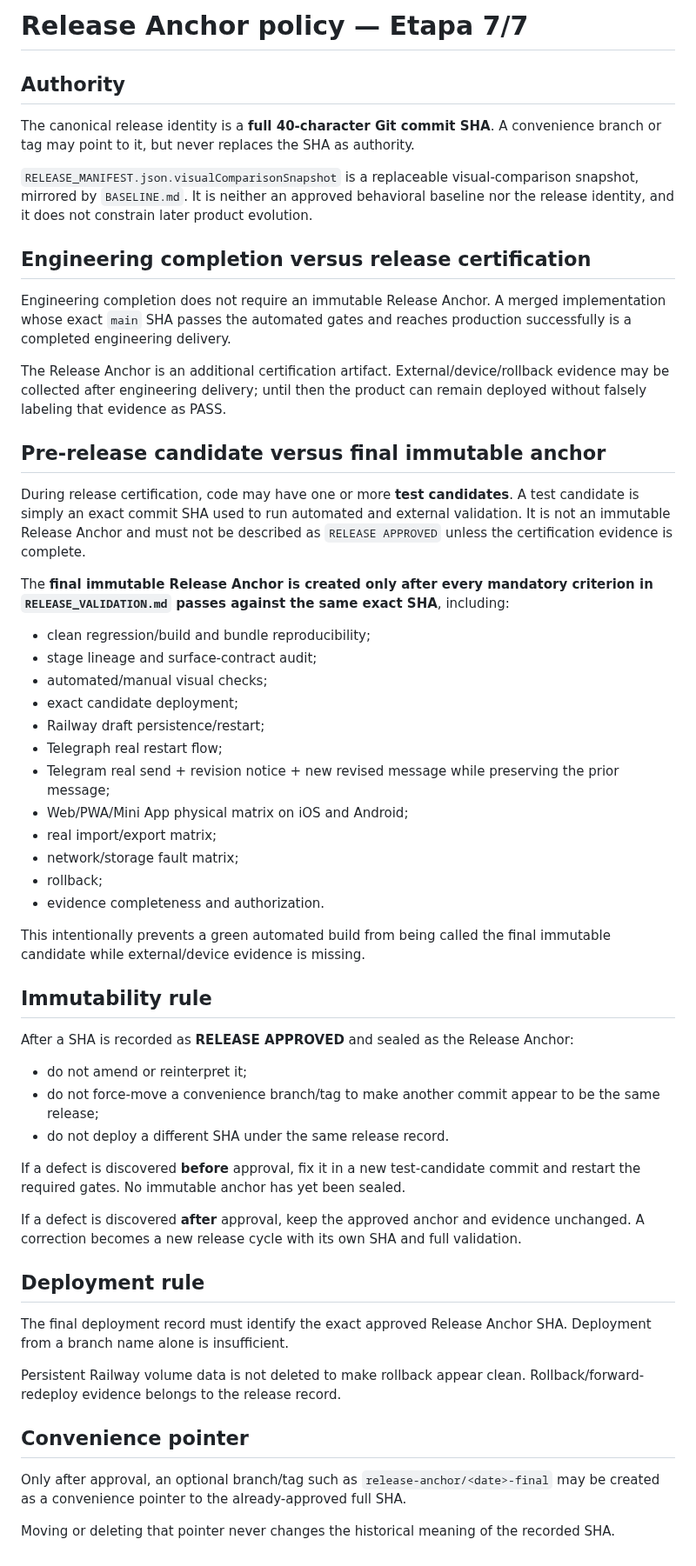
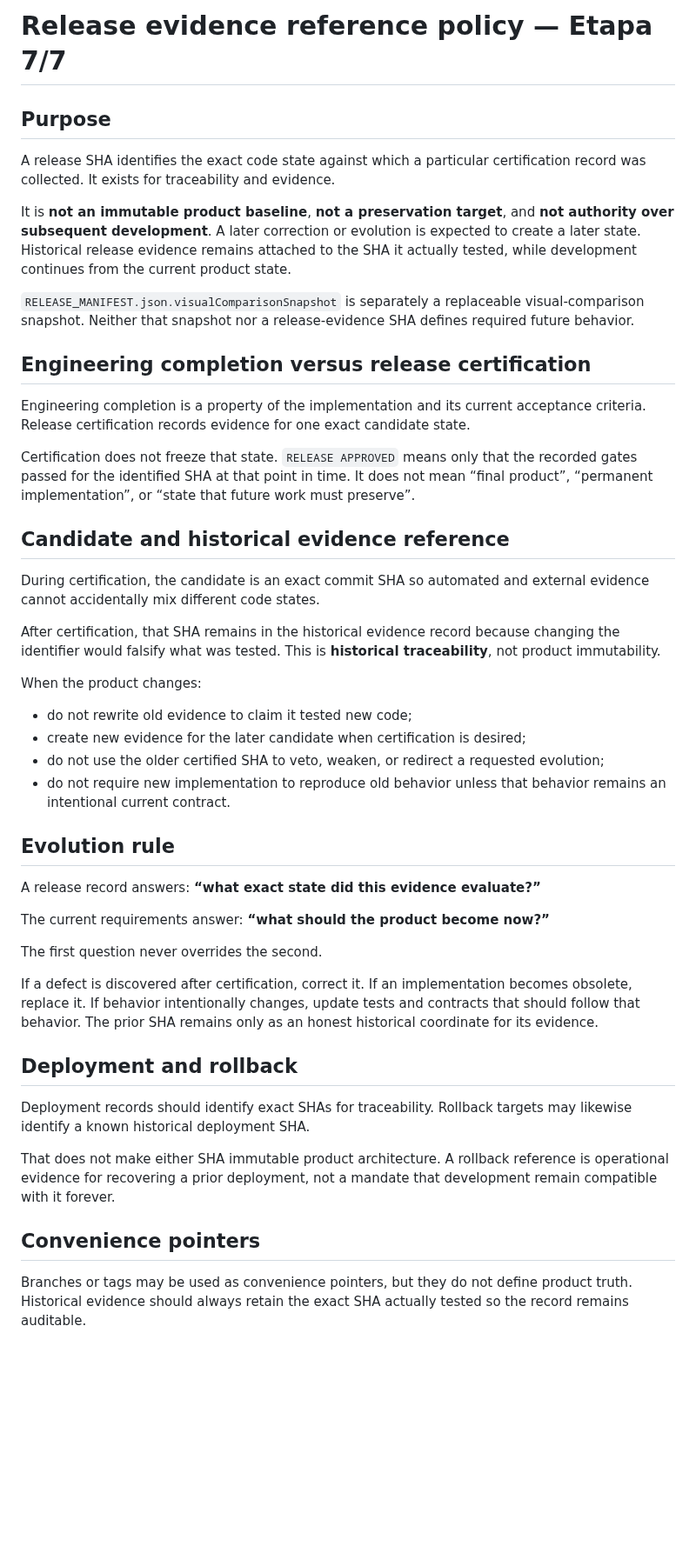
Before and after one commit to romastefale/MDTXTRT, a Markdown page: RELEASE_ANCHOR.md, the part around the change. Shown at 87% size. GitHub-like rendering; blank space fills up the shorter version.

Commit message:
fix: make release SHA historical evidence not immutable baseline

```diff
--- a/RELEASE_ANCHOR.md
+++ b/RELEASE_ANCHOR.md
@@ -1,56 +1,47 @@
-# Release Anchor policy — Etapa 7/7
+# Release evidence reference policy — Etapa 7/7
 
-## Authority
+## Purpose
 
-The canonical release identity is a **full 40-character Git commit SHA**. A convenience branch or tag may point to it, but never replaces the SHA as authority.
+A release SHA identifies the exact code state against which a particular certification record was collected. It exists for traceability and evidence.
 
-`RELEASE_MANIFEST.json.visualComparisonSnapshot` is a replaceable visual-comparison snapshot, mirrored by `BASELINE.md`. It is neither an approved behavioral baseline nor the release identity, and it does not constrain later product evolution.
+It is **not an immutable product baseline**, **not a preservation target**, and **not authority over subsequent development**. A later correction or evolution is expected to create a later state. Historical release evidence remains attached to the SHA it actually tested, while development continues from the current product state.
+
+`RELEASE_MANIFEST.json.visualComparisonSnapshot` is separately a replaceable visual-comparison snapshot. Neither that snapshot nor a release-evidence SHA defines required future behavior.
 
 ## Engineering completion versus release certification
 
-Engineering completion does not require an immutable Release Anchor. A merged implementation whose exact `main` SHA passes the automated gates and reaches production successfully is a completed engineering delivery.
+Engineering completion is a property of the implementation and its current acceptance criteria. Release certification records evidence for one exact candidate state.
 
-The Release Anchor is an additional certification artifact. External/device/rollback evidence may be collected after engineering delivery; until then the product can remain deployed without falsely labeling that evidence as PASS.
+Certification does not freeze that state. `RELEASE APPROVED` means only that the recorded gates passed for the identified SHA at that point in time. It does not mean “final product”, “permanent implementation”, or “state that future work must preserve”.
 
-## Pre-release candidate versus final immutable anchor
+## Candidate and historical evidence reference
 
-During release certification, code may have one or more **test candidates**. A test candidate is simply an exact commit SHA used to run automated and external validation. It is not an immutable Release Anchor and must not be described as `RELEASE APPROVED` unless the certification evidence is complete.
+During certification, the candidate is an exact commit SHA so automated and external evidence cannot accidentally mix different code states.
 
-The **final immutable Release Anchor is created only after every mandatory criterion in `RELEASE_VALIDATION.md` passes against the same exact SHA**, including:
-- clean regression/build and bundle reproducibility;
-- stage lineage and surface-contract audit;
-- automated/manual visual checks;
-- exact candidate deployment;
-- Railway draft persistence/restart;
-- Telegraph real restart flow;
-- Telegram real send + revision notice + new revised message while preserving the prior message;
-- Web/PWA/Mini App physical matrix on iOS and Android;
-- real import/export matrix;
-- network/storage fault matrix;
-- rollback;
-- evidence completeness and authorization.
+After certification, that SHA remains in the historical evidence record because changing the identifier would falsify what was tested. This is **historical traceability**, not product immutability.
 
-This intentionally prevents a green automated build from being called the final immutable candidate while external/device evidence is missing.
+When the product changes:
+- do not rewrite old evidence to claim it tested new code;
+- create new evidence for the later candidate when certification is desired;
+- do not use the older certified SHA to veto, weaken, or redirect a requested evolution;
+- do not require new implementation to reproduce old behavior unless that behavior remains an intentional current contract.
 
-## Immutability rule
+## Evolution rule
 
-After a SHA is recorded as **RELEASE APPROVED** and sealed as the Release Anchor:
-- do not amend or reinterpret it;
-- do not force-move a convenience branch/tag to make another commit appear to be the same release;
-- do not deploy a different SHA under the same release record.
+A release record answers: **“what exact state did this evidence evaluate?”**
 
-If a defect is discovered **before** approval, fix it in a new test-candidate commit and restart the required gates. No immutable anchor has yet been sealed.
+The current requirements answer: **“what should the product become now?”**
 
-If a defect is discovered **after** approval, keep the approved anchor and evidence unchanged. A correction becomes a new release cycle with its own SHA and full validation.
+The first question never overrides the second.
 
-## Deployment rule
+If a defect is discovered after certification, correct it. If an implementation becomes obsolete, replace it. If behavior intentionally changes, update tests and contracts that should follow that behavior. The prior SHA remains only as an honest historical coordinate for its evidence.
 
-The final deployment record must identify the exact approved Release Anchor SHA. Deployment from a branch name alone is insufficient.
+## Deployment and rollback
 
-Persistent Railway volume data is not deleted to make rollback appear clean. Rollback/forward-redeploy evidence belongs to the release record.
+Deployment records should identify exact SHAs for traceability. Rollback targets may likewise identify a known historical deployment SHA.
 
-## Convenience pointer
+That does not make either SHA immutable product architecture. A rollback reference is operational evidence for recovering a prior deployment, not a mandate that development remain compatible with it forever.
 
-Only after approval, an optional branch/tag such as `release-anchor/<date>-final` may be created as a convenience pointer to the already-approved full SHA.
+## Convenience pointers
 
-Moving or deleting that pointer never changes the historical meaning of the recorded SHA.
+Branches or tags may be used as convenience pointers, but they do not define product truth. Historical evidence should always retain the exact SHA actually tested so the record remains auditable.
```
